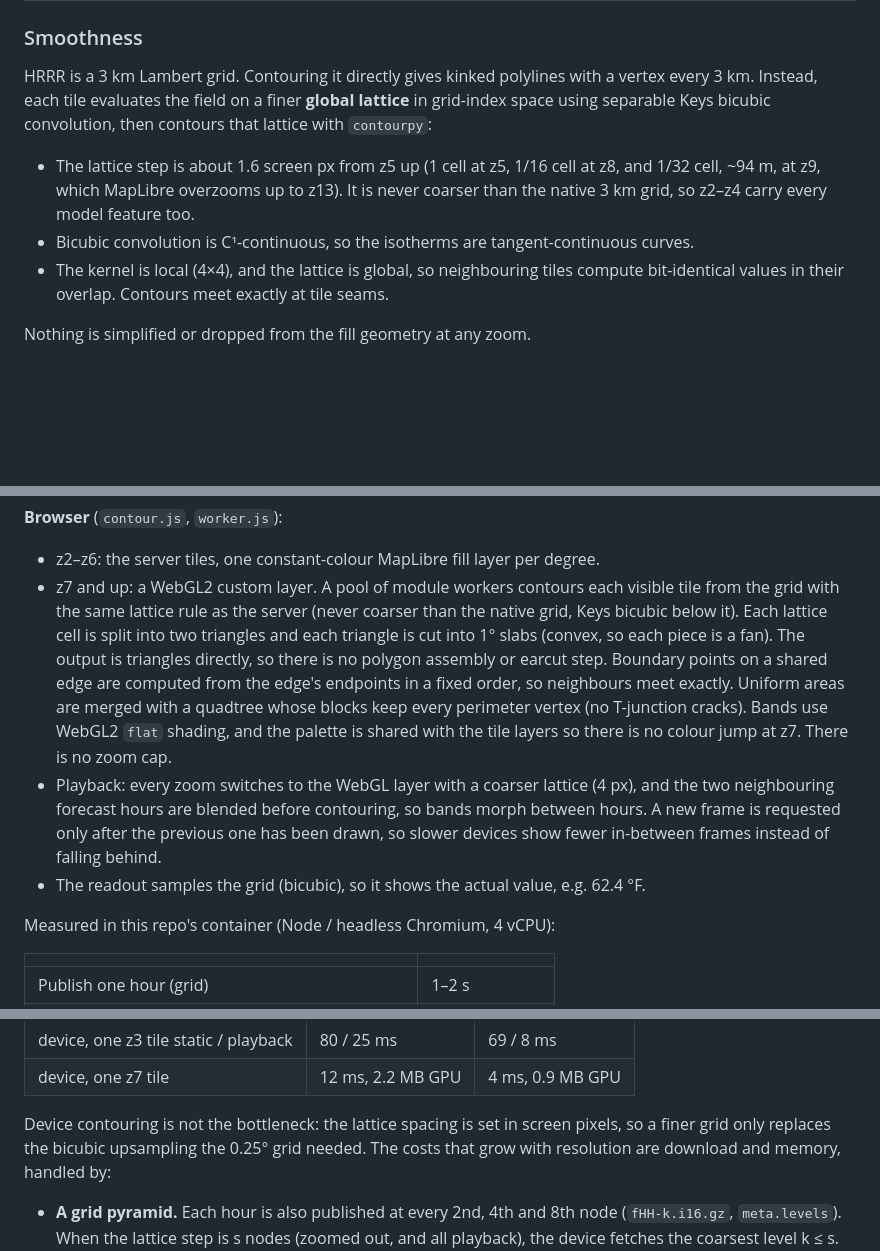
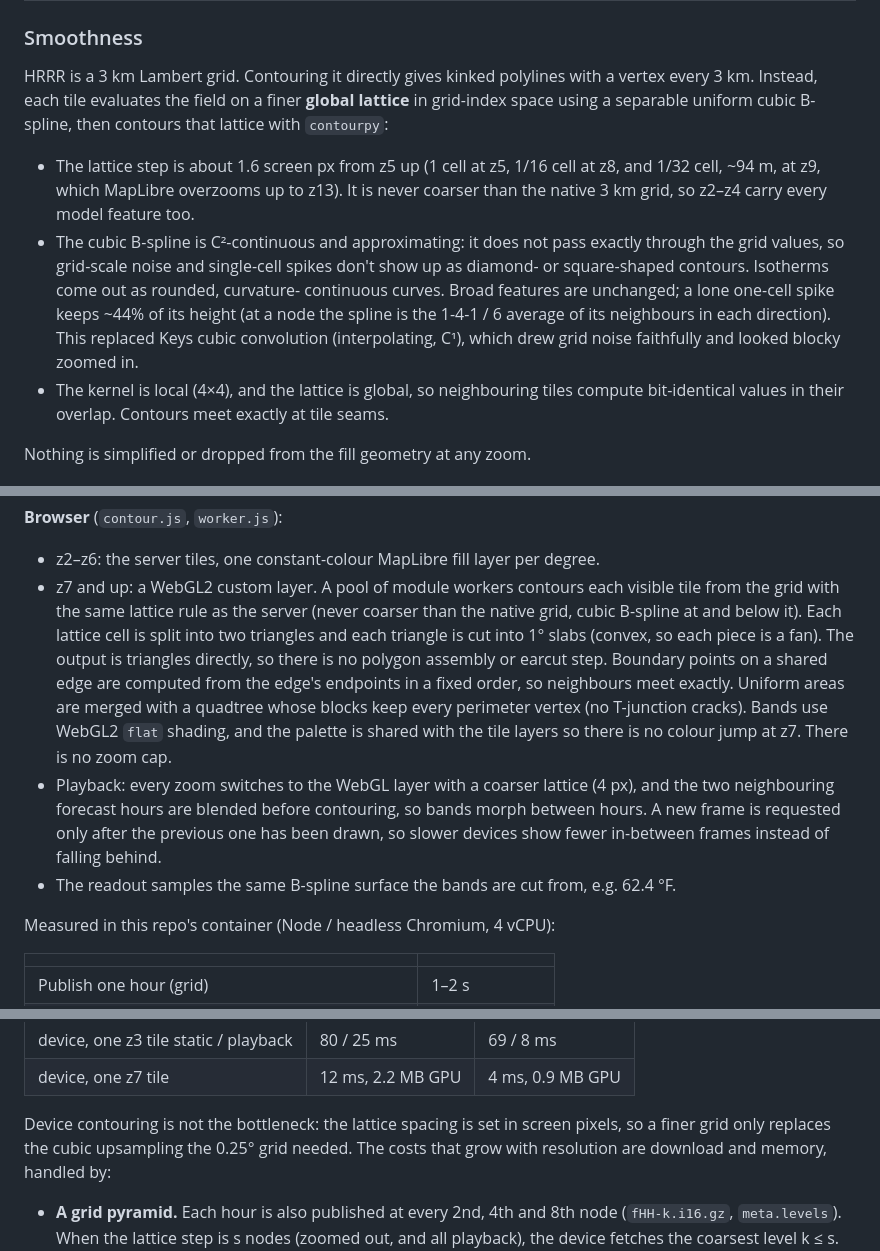
Before and after one commit to mmase/weatherbell, a Markdown page: hrrr-contours/README.md, 3 parts joined by grey strips. GitHub-like rendering; blank space fills up the shorter version.

Commit message:
README: document the cubic B-spline kernel
Co-Authored-By: Claude Opus 5.5 <noreply@anthropic.com>
Claude-Session: https://claude.ai/code/session_018scTRVoZPBG1HkZyPd8Kyo

```diff
--- a/hrrr-contours/README.md
+++ b/hrrr-contours/README.md
@@ -23,13 +23,19 @@ npx http-server web -p 8080        # any static server works
 
 HRRR is a 3 km Lambert grid. Contouring it directly gives kinked polylines with a
 vertex every 3 km. Instead, each tile evaluates the field on a finer **global
-lattice** in grid-index space using separable Keys bicubic convolution, then contours
+lattice** in grid-index space using a separable uniform cubic B-spline, then contours
 that lattice with `contourpy`:
 
 * The lattice step is about 1.6 screen px from z5 up (1 cell at z5, 1/16 cell at z8,
   and 1/32 cell, ~94 m, at z9, which MapLibre overzooms up to z13). It is never coarser
   than the native 3 km grid, so z2–z4 carry every model feature too.
-* Bicubic convolution is C¹-continuous, so the isotherms are tangent-continuous curves.
+* The cubic B-spline is C²-continuous and approximating: it does not pass exactly
+  through the grid values, so grid-scale noise and single-cell spikes don't show up as
+  diamond- or square-shaped contours. Isotherms come out as rounded, curvature-
+  continuous curves. Broad features are unchanged; a lone one-cell spike keeps ~44% of
+  its height (at a node the spline is the 1-4-1 / 6 average of its neighbours in each
+  direction). This replaced Keys cubic convolution (interpolating, C¹), which drew
+  grid noise faithfully and looked blocky zoomed in.
 * The kernel is local (4×4), and the lattice is global, so neighbouring tiles compute
   bit-identical values in their overlap. Contours meet exactly at tile seams.
 
@@ -110,7 +116,7 @@ their `.idx` appears, so in production this hangs off NOAA's new-object notifica
 * z2–z6: the server tiles, one constant-colour MapLibre fill layer per degree.
 * z7 and up: a WebGL2 custom layer. A pool of module workers contours each visible
   tile from the grid with the same lattice rule as the server (never coarser than the
-  native grid, Keys bicubic below it). Each lattice cell is split into two triangles
+  native grid, cubic B-spline at and below it). Each lattice cell is split into two triangles
   and each triangle is cut into 1° slabs (convex, so each piece is a fan). The output
   is triangles directly, so there is no polygon assembly or earcut step. Boundary
   points on a shared edge are computed from the edge's endpoints in a fixed order, so
@@ -122,7 +128,7 @@ their `.idx` appears, so in production this hangs off NOAA's new-object notifica
   the two neighbouring forecast hours are blended before contouring, so bands morph
   between hours. A new frame is requested only after the previous one has been
   drawn, so slower devices show fewer in-between frames instead of falling behind.
-* The readout samples the grid (bicubic), so it shows the actual value, e.g. 62.4 °F.
+* The readout samples the same B-spline surface the bands are cut from, e.g. 62.4 °F.
 
 Measured in this repo's container (Node / headless Chromium, 4 vCPU):
 
@@ -168,7 +174,7 @@ product. Gaussian latitudes are within 1% of evenly spaced, so rows are resample
 | device, one z7 tile | 12 ms, 2.2 MB GPU | 4 ms, 0.9 MB GPU |
 
 Device contouring is not the bottleneck: the lattice spacing is set in screen pixels,
-so a finer grid only replaces the bicubic upsampling the 0.25° grid needed. The costs
+so a finer grid only replaces the cubic upsampling the 0.25° grid needed. The costs
 that grow with resolution are download and memory, handled by:
 
 * **A grid pyramid.** Each hour is also published at every 2nd, 4th and 8th node
```
